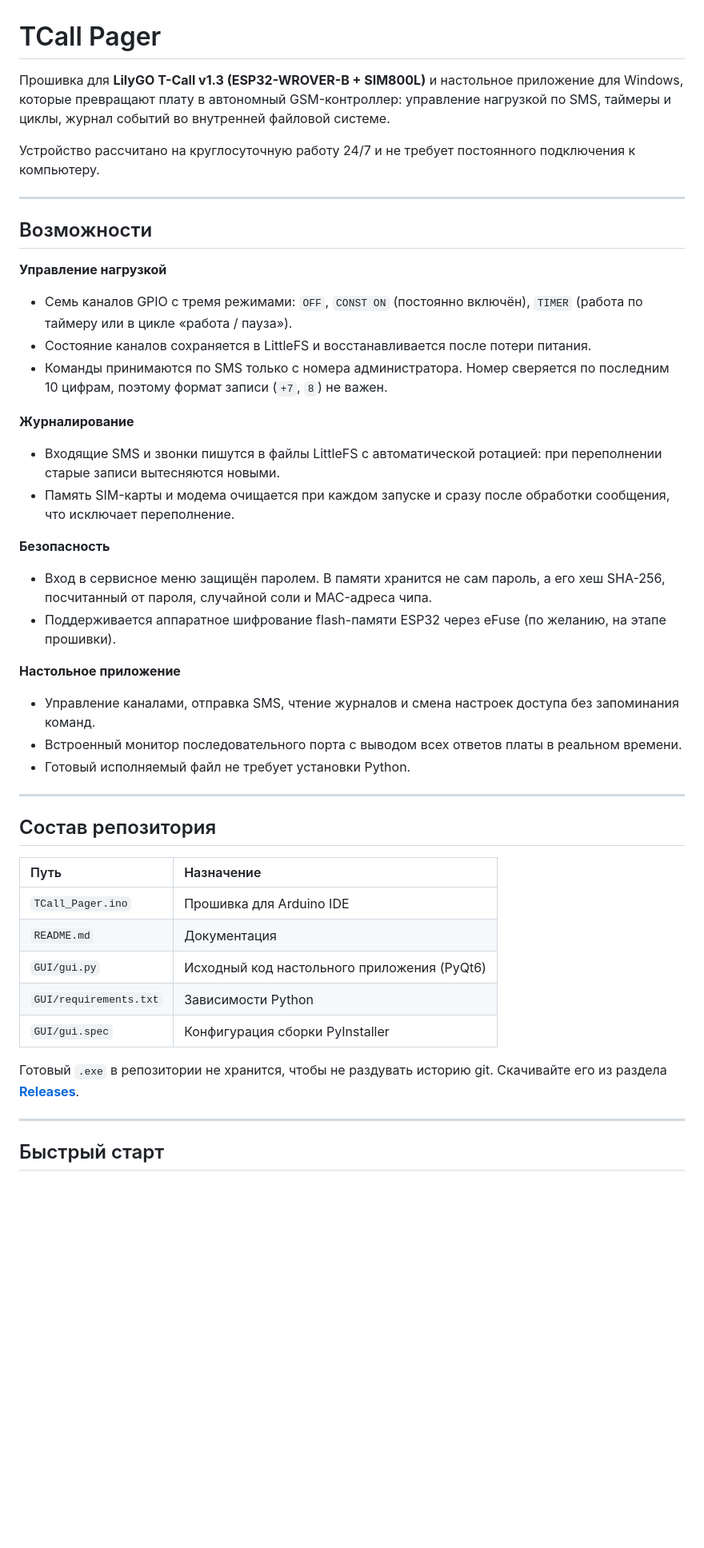
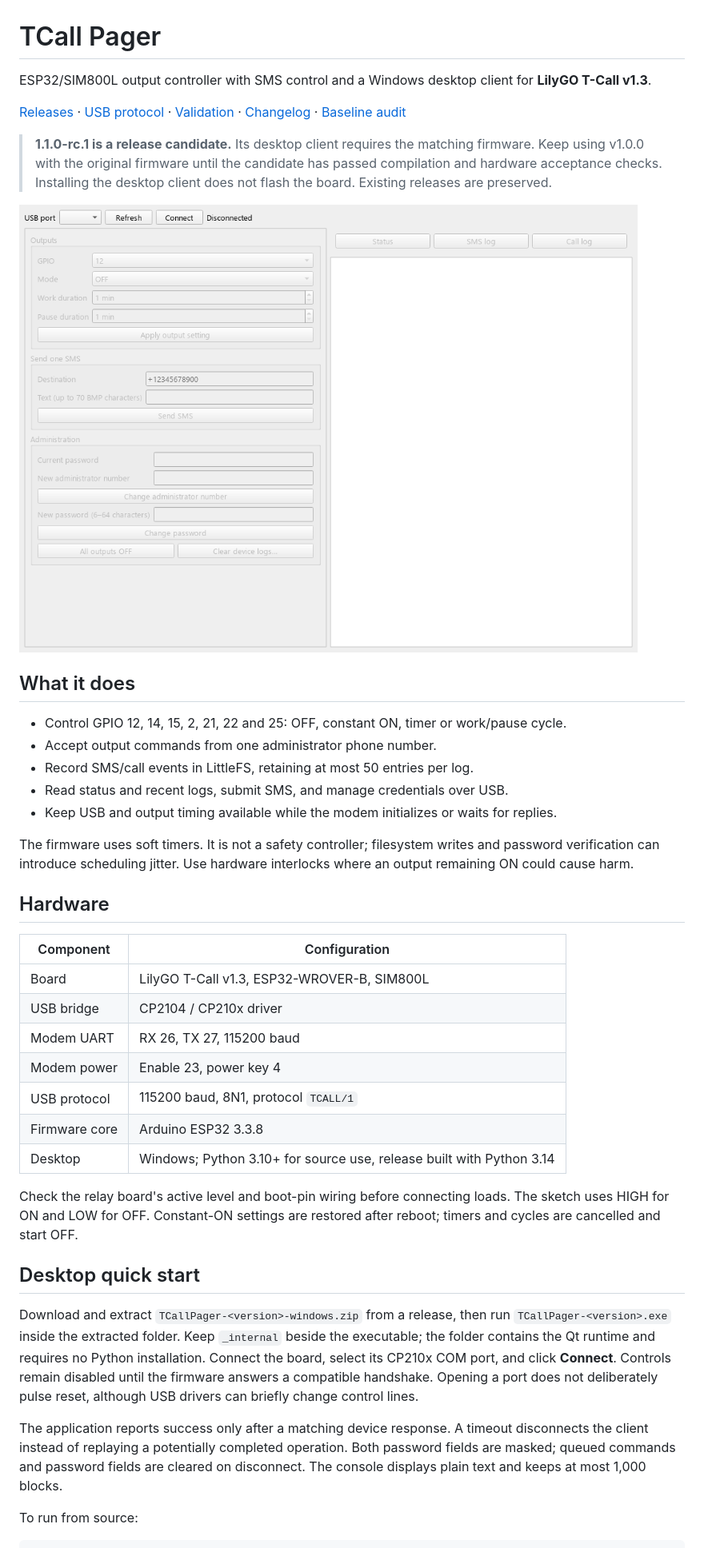
Before and after one commit to earendel-dev/TCall_Pager, a Markdown page: README.md, the part around one of its changes. Shown at 80% size. Drawn GitHub-style; pictures changed too: docs/screenshots/controller.png (added); blank space fills up the shorter version.

Commit message:
Document candidate validation and add build and release tooling

```diff
--- a/README.md
+++ b/README.md
@@ -1,46 +1,60 @@
 # TCall Pager
 
-Прошивка для **LilyGO T-Call v1.3 (ESP32-WROVER-B + SIM800L)** и настольное приложение для Windows, которые превращают плату в автономный GSM-контроллер: управление нагрузкой по SMS, таймеры и циклы, журнал событий во внутренней файловой системе.
+ESP32/SIM800L output controller with SMS control and a Windows desktop client
+for **LilyGO T-Call v1.3**.
 
-Устройство рассчитано на круглосуточную работу 24/7 и не требует постоянного подключения к компьютеру.
+[Releases](https://github.com/earendel-dev/TCall_Pager/releases) ·
+[USB protocol](docs/PROTOCOL.md) · [Validation](docs/VALIDATION.md) ·
+[Changelog](CHANGELOG.md) · [Baseline audit](docs/AUDIT.md)
 
----
+> **1.1.0-rc.1 is a release candidate.** Its desktop client requires the matching
+> firmware. Keep using v1.0.0 with the original firmware until the candidate has
+> passed compilation and hardware acceptance checks. Installing the desktop
+> client does not flash the board. Existing releases are preserved.
 
-## Возможности
+![Desktop controller before connecting](docs/screenshots/controller.png)
 
-**Управление нагрузкой**
-- Семь каналов GPIO с тремя режимами: `OFF`, `CONST ON` (постоянно включён), `TIMER` (работа по таймеру или в цикле «работа / пауза»).
-- Состояние каналов сохраняется в LittleFS и восстанавливается после потери питания.
-- Команды принимаются по SMS только с номера администратора. Номер сверяется по последним 10 цифрам, поэтому формат записи (`+7`, `8`) не важен.
+## What it does
 
-**Журналирование**
-- Входящие SMS и звонки пишутся в файлы LittleFS с автоматической ротацией: при переполнении старые записи вытесняются новыми.
-- Память SIM-карты и модема очищается при каждом запуске и сразу после обработки сообщения, что исключает переполнение.
+- Control GPIO 12, 14, 15, 2, 21, 22 and 25: OFF, constant ON, timer or work/pause cycle.
+- Accept output commands from one administrator phone number.
+- Record SMS/call events in LittleFS, retaining at most 50 entries per log.
+- Read status and recent logs, submit SMS, and manage credentials over USB.
+- Keep USB and output timing available while the modem initializes or waits for replies.
 
-**Безопасность**
-- Вход в сервисное меню защищён паролем. В памяти хранится не сам пароль, а его хеш SHA-256, посчитанный от пароля, случайной соли и MAC-адреса чипа.
-- Поддерживается аппаратное шифрование flash-памяти ESP32 через eFuse (по желанию, на этапе прошивки).
+The firmware uses soft timers. It is not a safety controller; filesystem writes
+and password verification can introduce scheduling jitter. Use hardware
+interlocks where an output remaining ON could cause harm.
 
-**Настольное приложение**
-- Управление каналами, отправка SMS, чтение журналов и смена настроек доступа без запоминания команд.
-- Встроенный монитор последовательного порта с выводом всех ответов платы в реальном времени.
-- Готовый исполняемый файл не требует установки Python.
+## Hardware
 
----
+| Component | Configuration |
+|---|---|
+| Board | LilyGO T-Call v1.3, ESP32-WROVER-B, SIM800L |
+| USB bridge | CP2104 / CP210x driver |
+| Modem UART | RX 26, TX 27, 115200 baud |
+| Modem power | Enable 23, power key 4 |
+| USB protocol | 115200 baud, 8N1, protocol `TCALL/1` |
+| Firmware core | Arduino ESP32 3.3.8 |
+| Desktop | Windows; Python 3.10+ for source use, release built with Python 3.14 |
 
-## Состав репозитория
+Check the relay board's active level and boot-pin wiring before connecting
+loads. The sketch uses HIGH for ON and LOW for OFF. Constant-ON settings are
+restored after reboot; timers and cycles are cancelled and start OFF.
 
-| Путь | Назначение |
-| :--- | :--- |
-| `TCall_Pager.ino` | Прошивка для Arduino IDE |
-| `README.md` | Документация |
-| `GUI/gui.py` | Исходный код настольного приложения (PyQt6) |
-| `GUI/requirements.txt` | Зависимости Python |
-| `GUI/gui.spec` | Конфигурация сборки PyInstaller |
+## Desktop quick start
 
-Готовый `.exe` в репозитории не хранится, чтобы не раздувать историю git. Скачивайте его из раздела **[Releases](../../releases/latest)**.
+Download and extract `TCallPager-<version>-windows.zip` from a release, then run
+`TCallPager-<version>.exe` inside the extracted folder. Keep `_internal` beside
+the executable; the folder contains the Qt runtime and requires no Python installation. Connect the board,
+select its CP210x COM port, and click **Connect**. Controls remain disabled until
+the firmware answers a compatible handshake. Opening a port does not deliberately
+pulse reset, although USB drivers can briefly change control lines.
 
----
+The application reports success only after a matching device response. A timeout
+disconnects the client instead of replaying a potentially completed operation.
+Both password fields are masked; queued commands and password fields are cleared
+on disconnect. The console displays plain text and keeps at most 1,000 blocks.
 
-## Быстрый старт
+To run from source:
 
```
Also changed, not shown: other parts of README.md (+80 -95 lines), CHANGELOG.md (added, +30 -0 lines), THIRD_PARTY_NOTICES.md (added, +17 -0 lines), docs/AUDIT.md (added, +46 -0 lines), docs/PROTOCOL.md (added, +56 -0 lines), docs/RELEASE_NOTES.md (added, +34 -0 lines), docs/VALIDATION.md (added, +51 -0 lines), 6 other files.
